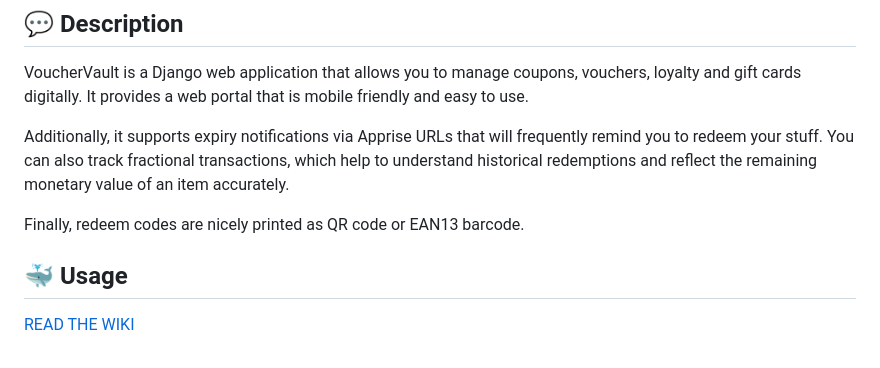
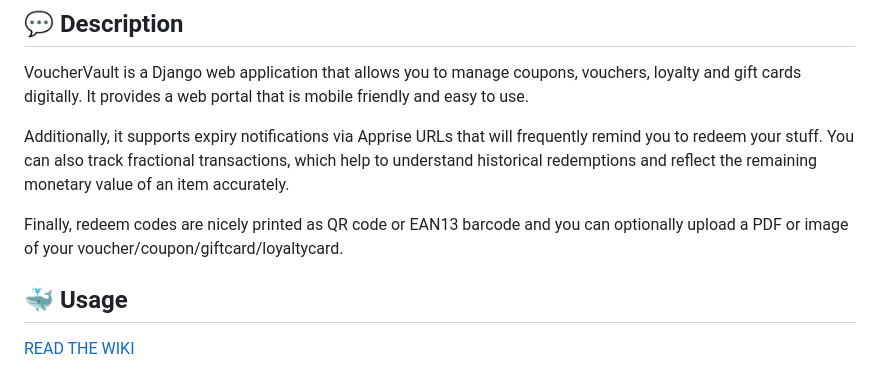
Before and after one commit to l4rm4nd/VoucherVault, a Markdown page: README.md, the part around the change. Rendered like a GitHub page.

Commit message:
docs(readme): mention file upload

```diff
--- a/README.md
+++ b/README.md
@@ -21,7 +21,7 @@ VoucherVault is a Django web application that allows you to manage coupons, vouc
 
 Additionally, it supports expiry notifications via Apprise URLs that will frequently remind you to redeem your stuff. You can also track fractional transactions, which help to understand historical redemptions and reflect the remaining monetary value of an item accurately.
 
-Finally, redeem codes are nicely printed as QR code or EAN13 barcode.
+Finally, redeem codes are nicely printed as QR code or EAN13 barcode and you can optionally upload a PDF or image of your voucher/coupon/giftcard/loyaltycard.
 
 ## 🐳 Usage
 
```
